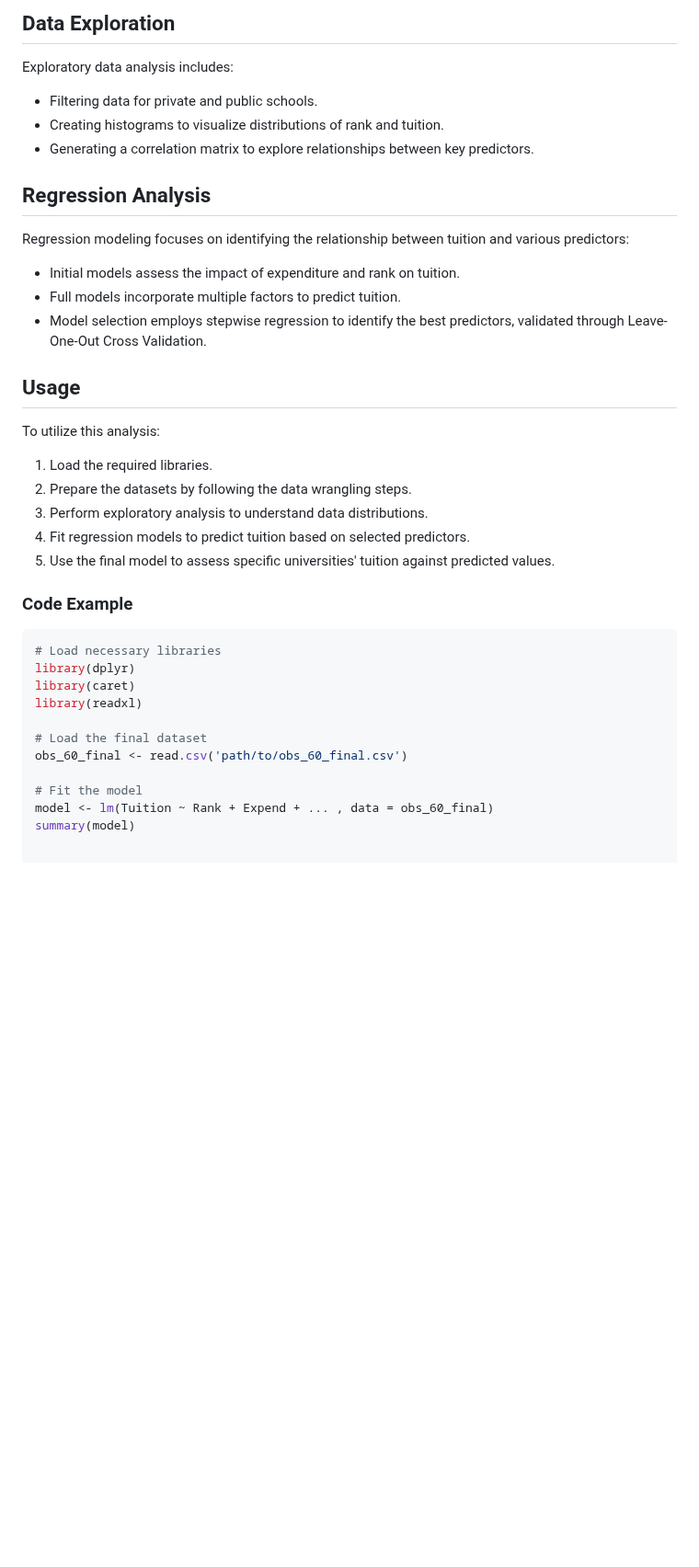
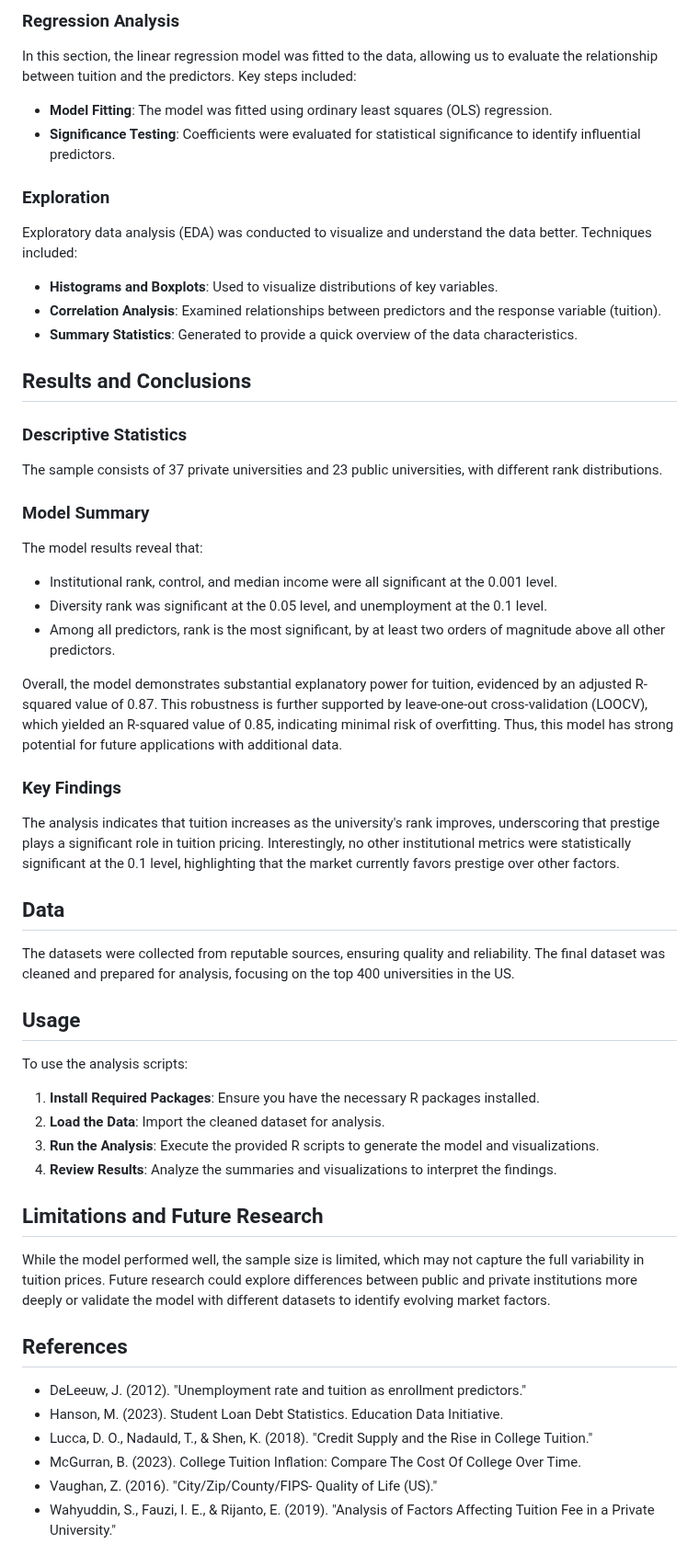
Before and after one commit to RoryQo/Tuition-Variation-Research, a Markdown page: README.md, the part around one of its changes. Shown at 92% size. Drawn GitHub-style; blank space fills up the shorter version.

````diff
--- a/README.md
+++ b/README.md
@@ -40,34 +51,49 @@ Data is merged from various sources, including university rankings, city demogra
 
-## Data Exploration
-Exploratory data analysis includes:
-- Filtering data for private and public schools.
-- Creating histograms to visualize distributions of rank and tuition.
-- Generating a correlation matrix to explore relationships between key predictors.
+### Regression Analysis
+In this section, the linear regression model was fitted to the data, allowing us to evaluate the relationship between tuition and the predictors. Key steps included:
+- **Model Fitting**: The model was fitted using ordinary least squares (OLS) regression.
+- **Significance Testing**: Coefficients were evaluated for statistical significance to identify influential predictors.
 
-## Regression Analysis
-Regression modeling focuses on identifying the relationship between tuition and various predictors:
-- Initial models assess the impact of expenditure and rank on tuition.
-- Full models incorporate multiple factors to predict tuition.
-- Model selection employs stepwise regression to identify the best predictors, validated through Leave-One-Out Cross Validation.
+### Exploration
+Exploratory data analysis (EDA) was conducted to visualize and understand the data better. Techniques included:
+- **Histograms and Boxplots**: Used to visualize distributions of key variables.
+- **Correlation Analysis**: Examined relationships between predictors and the response variable (tuition).
+- **Summary Statistics**: Generated to provide a quick overview of the data characteristics.
+
+## Results and Conclusions
+
+### Descriptive Statistics
+The sample consists of 37 private universities and 23 public universities, with different rank distributions.
+
+### Model Summary
+The model results reveal that:
+- Institutional rank, control, and median income were all significant at the 0.001 level.
+- Diversity rank was significant at the 0.05 level, and unemployment at the 0.1 level.
+- Among all predictors, rank is the most significant, by at least two orders of magnitude above all other predictors.
+
+Overall, the model demonstrates substantial explanatory power for tuition, evidenced by an adjusted R-squared value of 0.87. This robustness is further supported by leave-one-out cross-validation (LOOCV), which yielded an R-squared value of 0.85, indicating minimal risk of overfitting. Thus, this model has strong potential for future applications with additional data.
+
+
+### Key Findings
+The analysis indicates that tuition increases as the university's rank improves, underscoring that prestige plays a significant role in tuition pricing. Interestingly, no other institutional metrics were statistically significant at the 0.1 level, highlighting that the market currently favors prestige over other factors.
+
+## Data
+The datasets were collected from reputable sources, ensuring quality and reliability. The final dataset was cleaned and prepared for analysis, focusing on the top 400 universities in the US.
 
 ## Usage
-To utilize this analysis:
-1. Load the required libraries.
-2. Prepare the datasets by following the data wrangling steps.
-3. Perform exploratory analysis to understand data distributions.
-4. Fit regression models to predict tuition based on selected predictors.
-5. Use the final model to assess specific universities' tuition against predicted values.
+To use the analysis scripts:
+1. **Install Required Packages**: Ensure you have the necessary R packages installed.
+2. **Load the Data**: Import the cleaned dataset for analysis.
+3. **Run the Analysis**: Execute the provided R scripts to generate the model and visualizations.
+4. **Review Results**: Analyze the summaries and visualizations to interpret the findings.
 
-### Code Example
-```r
-# Load necessary libraries
-library(dplyr)
-library(caret)
-library(readxl)
+## Limitations and Future Research
+While the model performed well, the sample size is limited, which may not capture the full variability in tuition prices. Future research could explore differences between public and private institutions more deeply or validate the model with different datasets to identify evolving market factors.
 
-# Load the final dataset
-obs_60_final <- read.csv('path/to/obs_60_final.csv')
-
-# Fit the model
-model <- lm(Tuition ~ Rank + Expend + ... , data = obs_60_final)
-summary(model)
+## References
+- DeLeeuw, J. (2012). "Unemployment rate and tuition as enrollment predictors."
+- Hanson, M. (2023). Student Loan Debt Statistics. Education Data Initiative.
+- Lucca, D. O., Nadauld, T., & Shen, K. (2018). "Credit Supply and the Rise in College Tuition."
+- McGurran, B. (2023). College Tuition Inflation: Compare The Cost Of College Over Time.
+- Vaughan, Z. (2016). "City/Zip/County/FIPS- Quality of Life (US)."
+- Wahyuddin, S., Fauzi, I. E., & Rijanto, E. (2019). "Analysis of Factors Affecting Tuition Fee in a Private University."
````
Also changed, not shown: other parts of README.md (+41 -30 lines).
